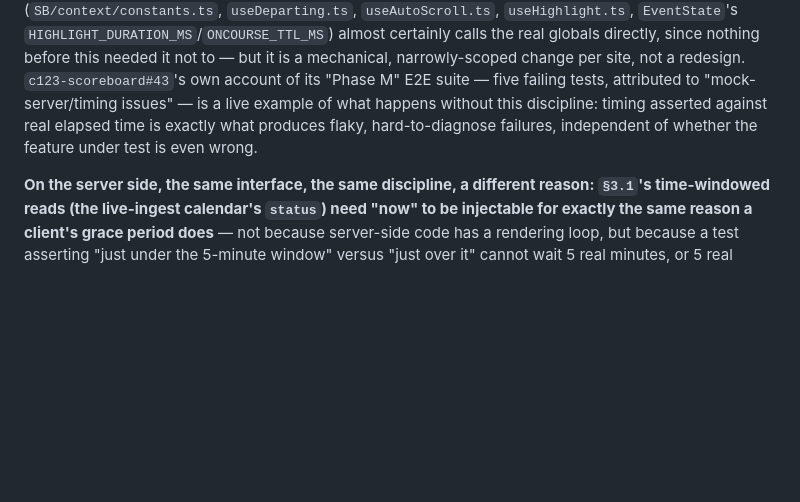
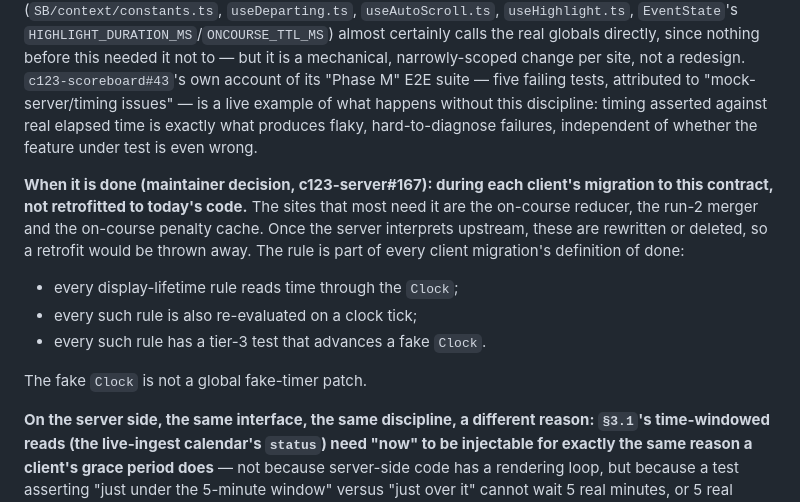
Before and after one commit to OpenCanoeTiming/c123-server, a Markdown page: docs/arch/TEST-ARCHITECTURE.md, the part around the change. Drawn GitHub-style; blank space fills up the shorter version.

Commit message:
docs(arch): make the clock rule part of each client migration
Maintainer decision on #167: display-lifetime logic moves onto an injected Clock, re-evaluated
on tick, when each client migrates to the new contract, not as a retrofit to today's code, whose
timing sites are rewritten or deleted by the migration.

Co-Authored-By: Claude Opus 5.5 <noreply@anthropic.com>
Claude-Session: https://claude.ai/code/session_01QrSCVcwNnEJEpKQgSZZNi5

```diff
--- a/docs/arch/TEST-ARCHITECTURE.md
+++ b/docs/arch/TEST-ARCHITECTURE.md
@@ -390,6 +390,17 @@ E2E suite — five failing tests, attributed to "mock-server/timing issues" —
 happens without this discipline: timing asserted against real elapsed time is exactly what produces
 flaky, hard-to-diagnose failures, independent of whether the feature under test is even wrong.
 
+**When it is done (maintainer decision, c123-server#167): during each client's migration to this
+contract, not retrofitted to today's code.** The sites that most need it are the on-course reducer,
+the run-2 merger and the on-course penalty cache. Once the server interprets upstream, these are
+rewritten or deleted, so a retrofit would be thrown away. The rule is part of every client
+migration's definition of done:
+- every display-lifetime rule reads time through the `Clock`;
+- every such rule is also re-evaluated on a clock tick;
+- every such rule has a tier-3 test that advances a fake `Clock`.
+
+The fake `Clock` is not a global fake-timer patch.
+
 **On the server side, the same interface, the same discipline, a different reason: `§3.1`'s
 time-windowed reads (the live-ingest calendar's `status`) need "now" to be injectable for exactly the
 same reason a client's grace period does** — not because server-side code has a rendering loop, but
```
